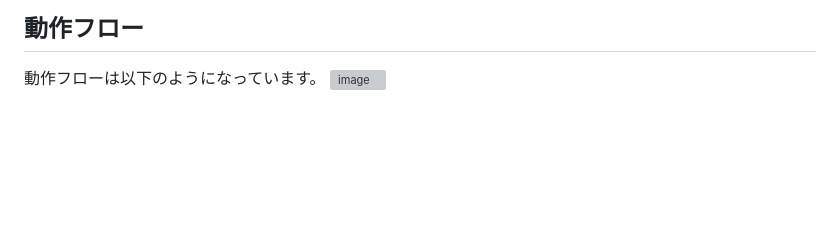
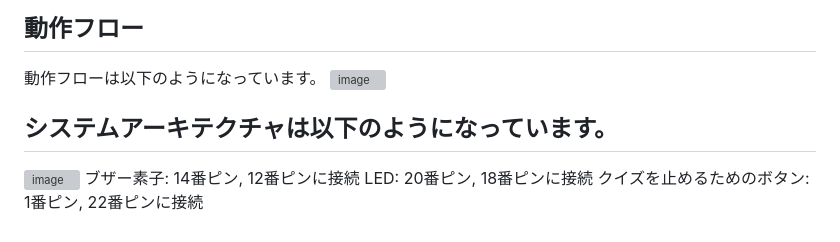
Before and after one commit to hayafuf/Portfolio, a Markdown page: IES1_intro_challenge_alarm/README.md, the part around one of its changes. GitHub-like rendering; blank space fills up the shorter version; grey boxes are pictures that could not be loaded.

```diff
--- a/IES1_intro_challenge_alarm/README.md
+++ b/IES1_intro_challenge_alarm/README.md
@@ -40,3 +39,10 @@ Pythonのパッケージ: pygameと、SQLiteを使いアラームを流します
 ## 動作フロー
 動作フローは以下のようになっています。
 ![image](https://github.com/user-attachments/assets/54e20e1e-6f02-4eca-b3e1-830b9dcafb1f)
+
+## システムアーキテクチャは以下のようになっています。
+
+![image](https://github.com/user-attachments/assets/73dca288-9f87-4a36-a412-b8f170d381d1)
+ブザー素子: 14番ピン, 12番ピンに接続
+LED: 20番ピン, 18番ピンに接続
+クイズを止めるためのボタン: 1番ピン, 22番ピンに接続
```
Also changed, not shown: other parts of IES1_intro_challenge_alarm/README.md (+1 -2 lines).
